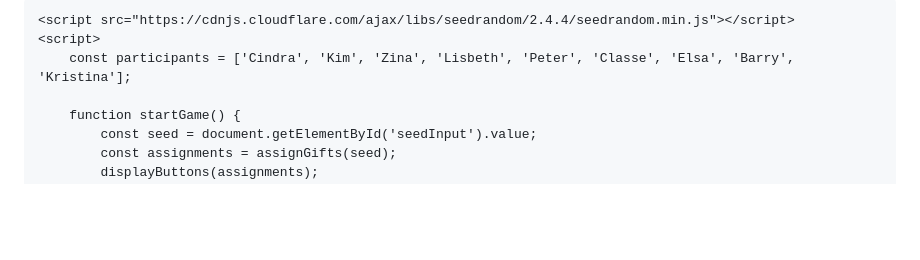
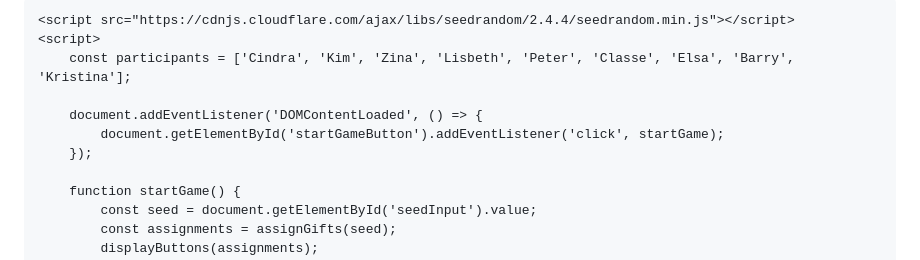
Before and after one commit to kimastor/kimastor.github.io, a Markdown page: README.md, the part around one of its changes. Drawn GitHub-style; blank space fills up the shorter version.

```diff
--- a/README.md
+++ b/README.md
@@ -58,6 +58,10 @@
     <script src="https://cdnjs.cloudflare.com/ajax/libs/seedrandom/2.4.4/seedrandom.min.js"></script>
     <script>
         const participants = ['Cindra', 'Kim', 'Zina', 'Lisbeth', 'Peter', 'Classe', 'Elsa', 'Barry', 'Kristina'];
+
+        document.addEventListener('DOMContentLoaded', () => {
+            document.getElementById('startGameButton').addEventListener('click', startGame);
+        });
 
         function startGame() {
             const seed = document.getElementById('seedInput').value;
```
Also changed, not shown: other parts of README.md (+1 -1 lines).
